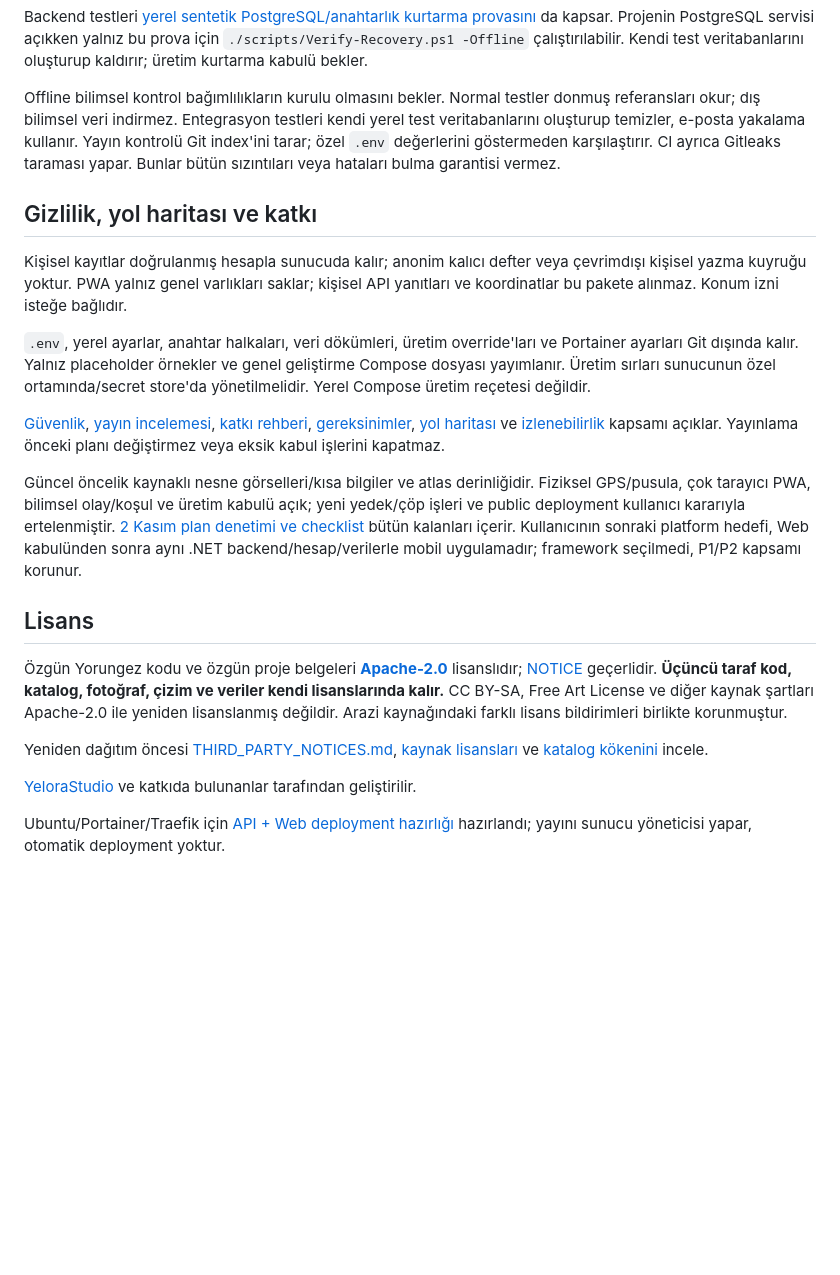
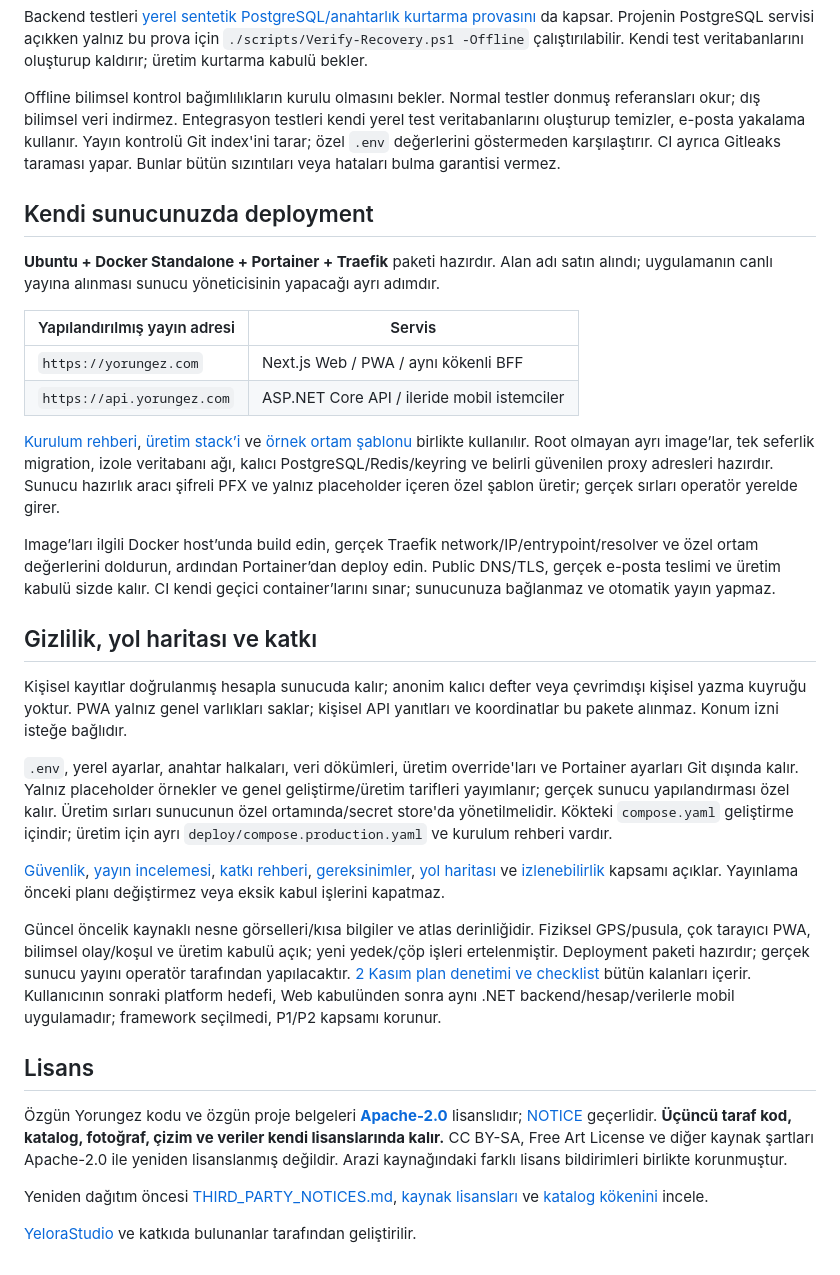
Before and after one commit to YeloraStudio/yorungez, a Markdown page: README.tr.md, the part around one of its changes. Drawn GitHub-style; blank space fills up the shorter version.

```diff
--- a/README.tr.md
+++ b/README.tr.md
@@ -84,15 +100,28 @@ Backend testleri [yerel sentetik PostgreSQL/anahtarlık kurtarma provasını](do
 
 Offline bilimsel kontrol bağımlılıkların kurulu olmasını bekler. Normal testler donmuş referansları okur; dış bilimsel veri indirmez. Entegrasyon testleri kendi yerel test veritabanlarını oluşturup temizler, e-posta yakalama kullanır. Yayın kontrolü Git index'ini tarar; özel `.env` değerlerini göstermeden karşılaştırır. CI ayrıca Gitleaks taraması yapar. Bunlar bütün sızıntıları veya hataları bulma garantisi vermez.
 
+## Kendi sunucunuzda deployment
+
+**Ubuntu + Docker Standalone + Portainer + Traefik** paketi hazırdır. Alan adı satın alındı; uygulamanın canlı yayına alınması sunucu yöneticisinin yapacağı ayrı adımdır.
+
+| Yapılandırılmış yayın adresi | Servis |
+|---|---|
+| `https://yorungez.com` | Next.js Web / PWA / aynı kökenli BFF |
+| `https://api.yorungez.com` | ASP.NET Core API / ileride mobil istemciler |
+
+[Kurulum rehberi](deploy/README.md), [üretim stack’i](deploy/compose.production.yaml) ve [örnek ortam şablonu](deploy/.env.example) birlikte kullanılır. Root olmayan ayrı image’lar, tek seferlik migration, izole veritabanı ağı, kalıcı PostgreSQL/Redis/keyring ve belirli güvenilen proxy adresleri hazırdır. Sunucu hazırlık aracı şifreli PFX ve yalnız placeholder içeren özel şablon üretir; gerçek sırları operatör yerelde girer.
+
+Image’ları ilgili Docker host’unda build edin, gerçek Traefik network/IP/entrypoint/resolver ve özel ortam değerlerini doldurun, ardından Portainer’dan deploy edin. Public DNS/TLS, gerçek e-posta teslimi ve üretim kabulü sizde kalır. CI kendi geçici container’larını sınar; sunucunuza bağlanmaz ve otomatik yayın yapmaz.
+
 ## Gizlilik, yol haritası ve katkı
 
 Kişisel kayıtlar doğrulanmış hesapla sunucuda kalır; anonim kalıcı defter veya çevrimdışı kişisel yazma kuyruğu yoktur. PWA yalnız genel varlıkları saklar; kişisel API yanıtları ve koordinatlar bu pakete alınmaz. Konum izni isteğe bağlıdır.
 
-`.env`, yerel ayarlar, anahtar halkaları, veri dökümleri, üretim override'ları ve Portainer ayarları Git dışında kalır. Yalnız placeholder örnekler ve genel geliştirme Compose dosyası yayımlanır. Üretim sırları sunucunun özel ortamında/secret store'da yönetilmelidir. Yerel Compose üretim reçetesi değildir.
+`.env`, yerel ayarlar, anahtar halkaları, veri dökümleri, üretim override'ları ve Portainer ayarları Git dışında kalır. Yalnız placeholder örnekler ve genel geliştirme/üretim tarifleri yayımlanır; gerçek sunucu yapılandırması özel kalır. Üretim sırları sunucunun özel ortamında/secret store'da yönetilmelidir. Kökteki `compose.yaml` geliştirme içindir; üretim için ayrı `deploy/compose.production.yaml` ve kurulum rehberi vardır.
 
 [Güvenlik](SECURITY.md), [yayın incelemesi](docs/open-source-publication.md), [katkı rehberi](CONTRIBUTING.md), [gereksinimler](docs/urun-gereksinimleri.md), [yol haritası](docs/yol-haritasi.md) ve [izlenebilirlik](docs/teslimat-izlenebilirligi.md) kapsamı açıklar. Yayınlama önceki planı değiştirmez veya eksik kabul işlerini kapatmaz.
 
-Güncel öncelik kaynaklı nesne görselleri/kısa bilgiler ve atlas derinliğidir. Fiziksel GPS/pusula, çok tarayıcı PWA, bilimsel olay/koşul ve üretim kabulü açık; yeni yedek/çöp işleri ve public deployment kullanıcı kararıyla ertelenmiştir. [2 Kasım plan denetimi ve checklist](docs/web-tamamlama-ve-ortak-backend-mobil-hedef.md) bütün kalanları içerir. Kullanıcının sonraki platform hedefi, Web kabulünden sonra aynı .NET backend/hesap/verilerle mobil uygulamadır; framework seçilmedi, P1/P2 kapsamı korunur.
+Güncel öncelik kaynaklı nesne görselleri/kısa bilgiler ve atlas derinliğidir. Fiziksel GPS/pusula, çok tarayıcı PWA, bilimsel olay/koşul ve üretim kabulü açık; yeni yedek/çöp işleri ertelenmiştir. Deployment paketi hazırdır; gerçek sunucu yayını operatör tarafından yapılacaktır. [2 Kasım plan denetimi ve checklist](docs/web-tamamlama-ve-ortak-backend-mobil-hedef.md) bütün kalanları içerir. Kullanıcının sonraki platform hedefi, Web kabulünden sonra aynı .NET backend/hesap/verilerle mobil uygulamadır; framework seçilmedi, P1/P2 kapsamı korunur.
 
 ## Lisans
 
@@ -101,5 +130,3 @@ Güncel öncelik kaynaklı nesne görselleri/kısa bilgiler ve atlas derinliğid
 Yeniden dağıtım öncesi [THIRD_PARTY_NOTICES.md](THIRD_PARTY_NOTICES.md), [kaynak lisansları](third-party/) ve [katalog kökenini](data/catalog/README.md) incele.
 
 [YeloraStudio](https://github.com/YeloraStudio) ve katkıda bulunanlar tarafından geliştirilir.
-
-Ubuntu/Portainer/Traefik için [API + Web deployment hazırlığı](deploy/README.md) hazırlandı; yayını sunucu yöneticisi yapar, otomatik deployment yoktur.
```
Also changed, not shown: other parts of README.tr.md (+21 -5 lines), README.md (+37 -10 lines), docs/ux/showcase/day.jpg (added), docs/ux/showcase/mobile-night.jpg (added), docs/ux/showcase/night.jpg (added), 1 other file.
